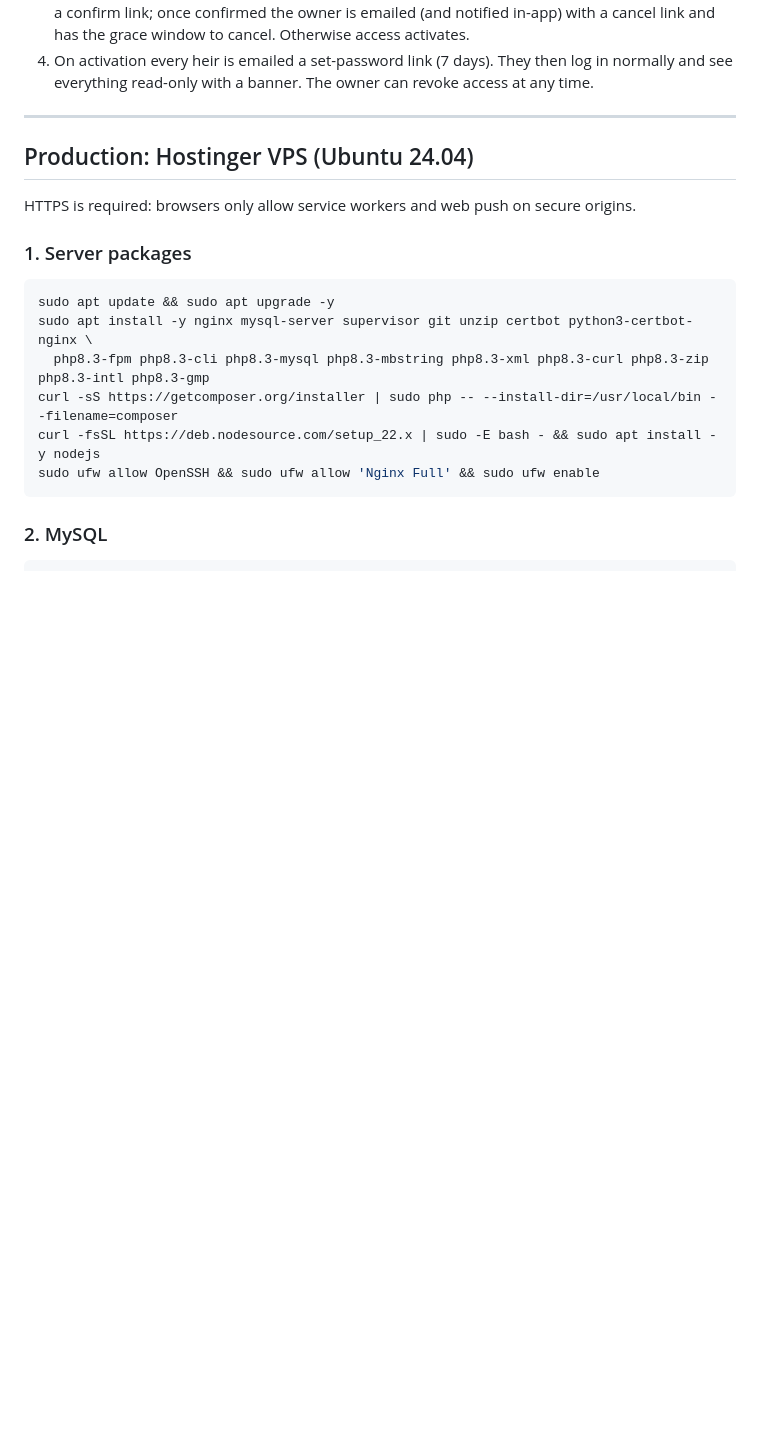
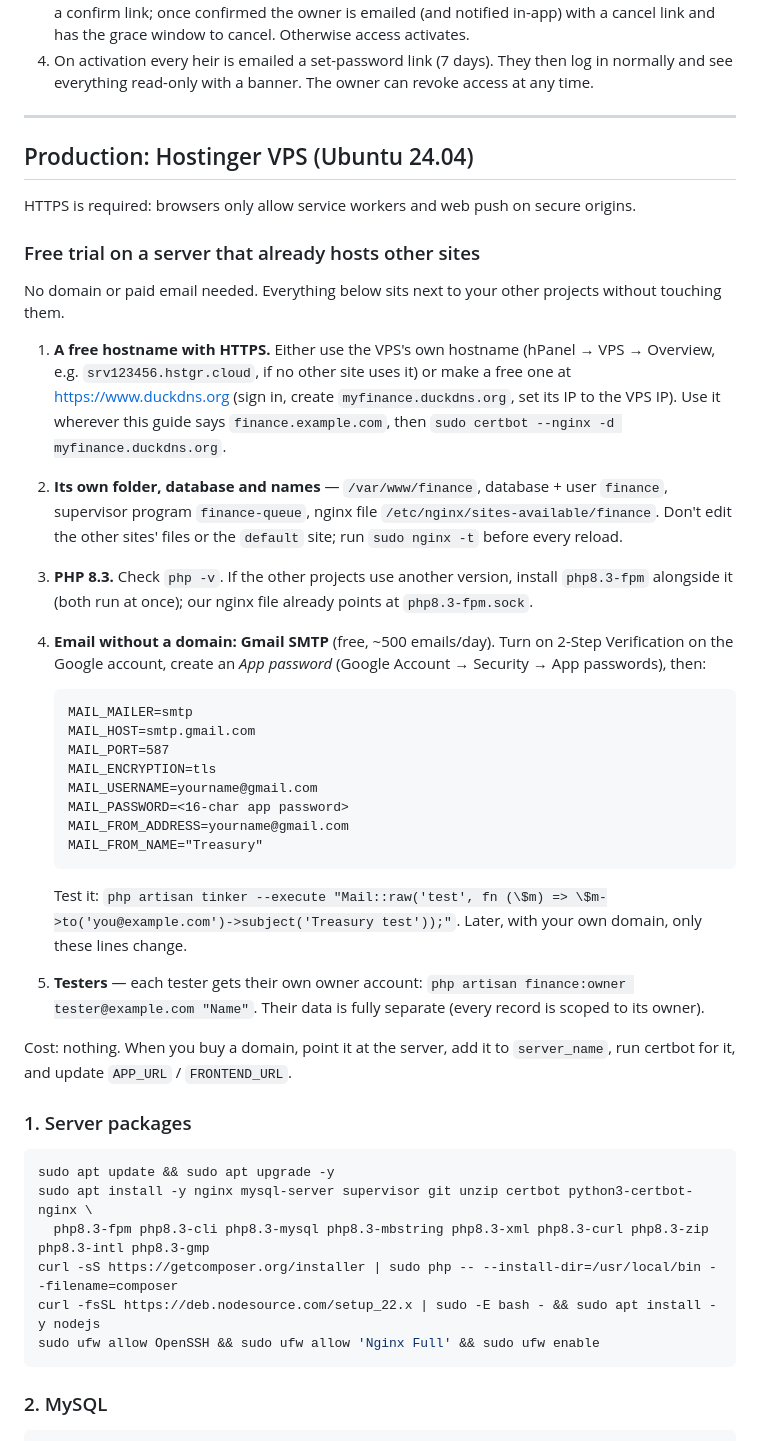
Before and after one commit to Muhammad-sobhi/finance, a Markdown page: README.md, the part around the change. Drawn GitHub-style; blank space fills up the shorter version.

Commit message:
README: free trial on a shared server (free hostname, Gmail SMTP, testers)
Co-Authored-By: Claude Opus 5.5 <noreply@anthropic.com>
Claude-Session: https://claude.ai/code/session_01YSmoHke88JoTPuJdtkJ3NW

````diff
--- a/README.md
+++ b/README.md
@@ -151,6 +151,31 @@ Heir (role `heir`) tokens get `403 {code: "read_only"}` on every non-GET request
 
 HTTPS is required: browsers only allow service workers and web push on secure origins.
 
+### Free trial on a server that already hosts other sites
+
+No domain or paid email needed. Everything below sits next to your other projects without touching them.
+
+1. **A free hostname with HTTPS.** Either use the VPS's own hostname (hPanel → VPS → Overview, e.g. `srv123456.hstgr.cloud`, if no other site uses it) or make a free one at <https://www.duckdns.org> (sign in, create `myfinance.duckdns.org`, set its IP to the VPS IP). Use it wherever this guide says `finance.example.com`, then `sudo certbot --nginx -d myfinance.duckdns.org`.
+2. **Its own folder, database and names** — `/var/www/finance`, database + user `finance`, supervisor program `finance-queue`, nginx file `/etc/nginx/sites-available/finance`. Don't edit the other sites' files or the `default` site; run `sudo nginx -t` before every reload.
+3. **PHP 8.3.** Check `php -v`. If the other projects use another version, install `php8.3-fpm` alongside it (both run at once); our nginx file already points at `php8.3-fpm.sock`.
+4. **Email without a domain: Gmail SMTP** (free, ~500 emails/day). Turn on 2-Step Verification on the Google account, create an *App password* (Google Account → Security → App passwords), then:
+
+   ```dotenv
+   MAIL_MAILER=smtp
+   MAIL_HOST=smtp.gmail.com
+   MAIL_PORT=587
+   MAIL_ENCRYPTION=tls
+   MAIL_USERNAME=yourname@gmail.com
+   MAIL_PASSWORD=<16-char app password>
+   MAIL_FROM_ADDRESS=yourname@gmail.com
+   MAIL_FROM_NAME="Treasury"
+   ```
+
+   Test it: `php artisan tinker --execute "Mail::raw('test', fn (\$m) => \$m->to('you@example.com')->subject('Treasury test'));"`. Later, with your own domain, only these lines change.
+5. **Testers** — each tester gets their own owner account: `php artisan finance:owner tester@example.com "Name"`. Their data is fully separate (every record is scoped to its owner).
+
+Cost: nothing. When you buy a domain, point it at the server, add it to `server_name`, run certbot for it, and update `APP_URL` / `FRONTEND_URL`.
+
 ### 1. Server packages
 
 ```bash
````
